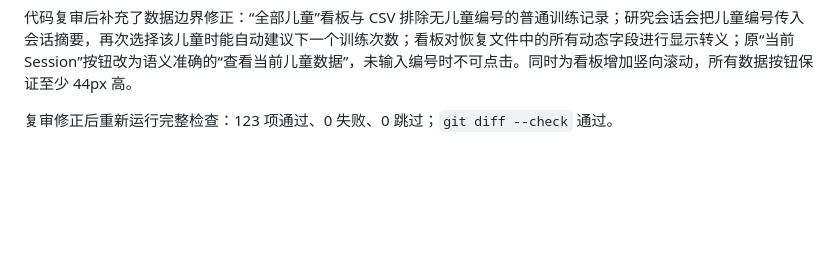
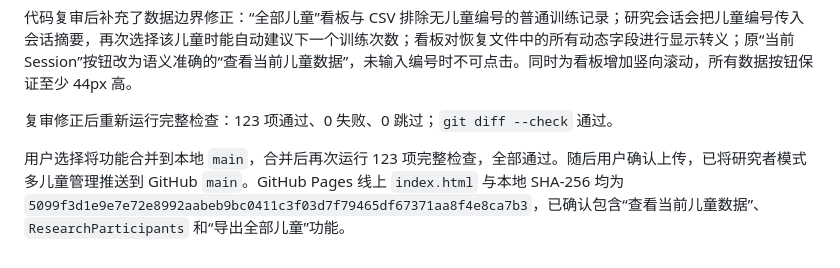
Before and after one commit to labaicai-2004/life-skills-game, a Markdown page: dev-logs/2026-09-19.md, the part around the change. Rendered like a GitHub page; blank space fills up the shorter version.

Commit message:
docs: record researcher mode deployment

```diff
--- a/dev-logs/2026-09-19.md
+++ b/dev-logs/2026-09-19.md
@@ -31,3 +31,5 @@
 代码复审后补充了数据边界修正：“全部儿童”看板与 CSV 排除无儿童编号的普通训练记录；研究会话会把儿童编号传入会话摘要，再次选择该儿童时能自动建议下一个训练次数；看板对恢复文件中的所有动态字段进行显示转义；原“当前 Session”按钮改为语义准确的“查看当前儿童数据”，未输入编号时不可点击。同时为看板增加竖向滚动，所有数据按钮保证至少 44px 高。
 
 复审修正后重新运行完整检查：123 项通过、0 失败、0 跳过；`git diff --check` 通过。
+
+用户选择将功能合并到本地 `main`，合并后再次运行 123 项完整检查，全部通过。随后用户确认上传，已将研究者模式多儿童管理推送到 GitHub `main`。GitHub Pages 线上 `index.html` 与本地 SHA-256 均为 `5099f3d1e9e7e72e8992aabeb9bc0411c3f03d7f79465df67371aa8f4e8ca7b3`，已确认包含“查看当前儿童数据”、`ResearchParticipants` 和“导出全部儿童”功能。
```
